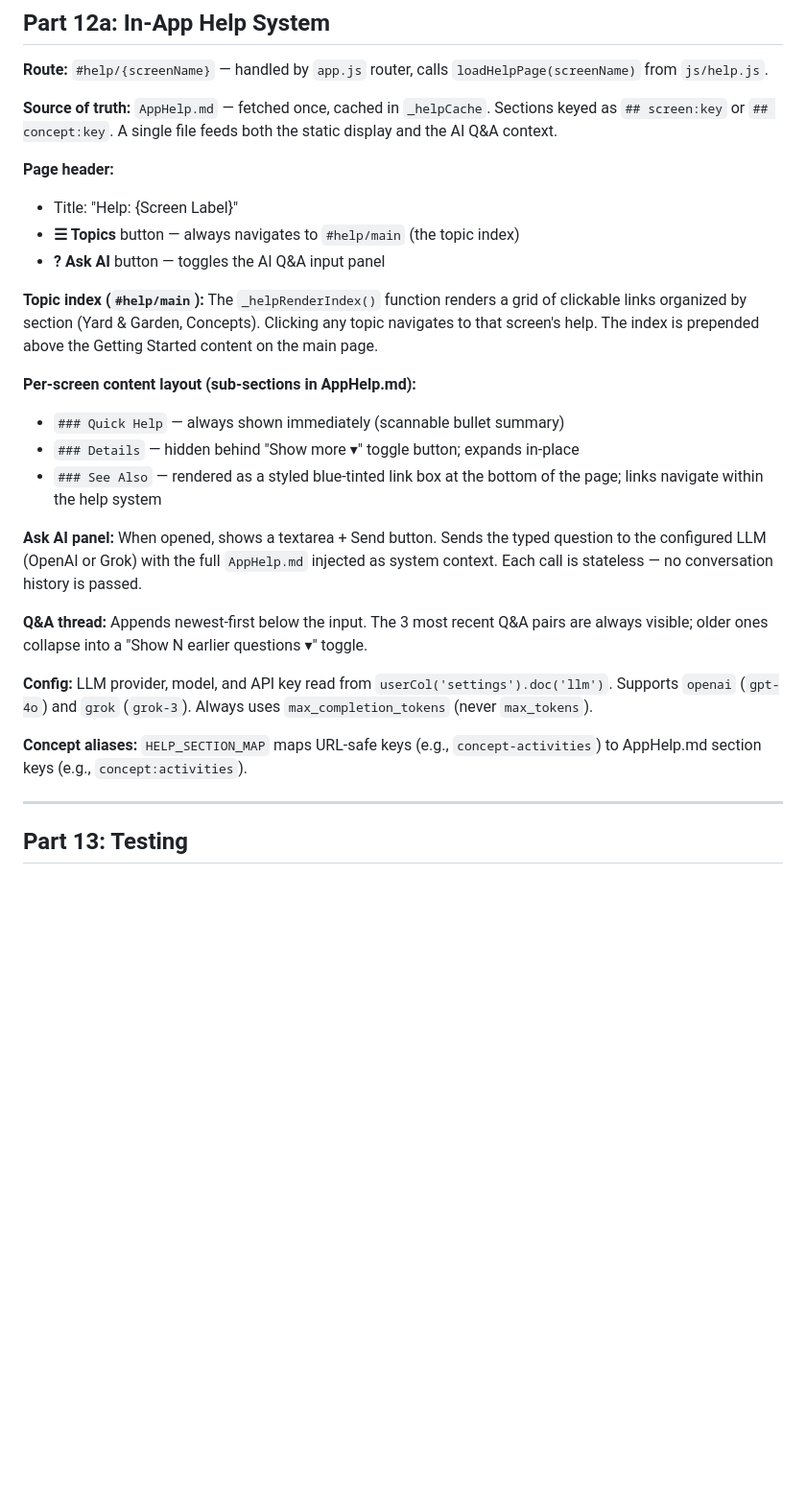
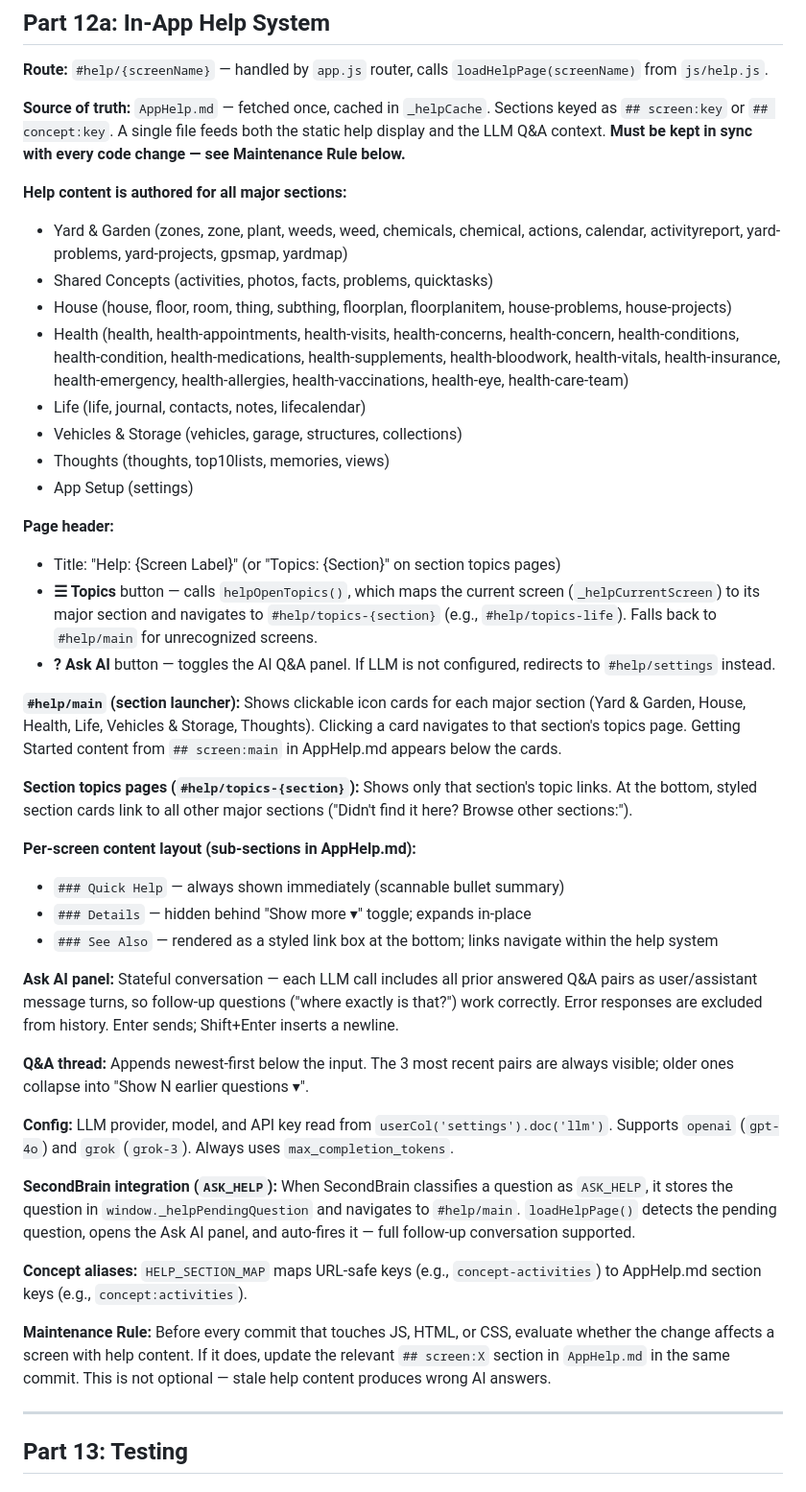
Before and after one commit to DolphinSteveKasputis/BishopHome, a Markdown page: MyLife-Functional-Spec.md, the part around the change. Shown at 96% size. GitHub-like rendering; blank space fills up the shorter version.

Commit message:
Document AppHelp.md maintenance rule across CLAUDE.md and spec
- CLAUDE.md: strengthen AppHelp.md section — evaluation is now an explicit
  required step before every commit (not just 'update if you notice')
- MyLife-Functional-Spec.md Part 12a: full rewrite to reflect current state
  (context-aware Topics, section topics pages, stateful Q&A, SecondBrain
  ASK_HELP integration, all help content sections now authored)
- Memory MEMORY.md: merged spec + help into a single Pre-Commit Checklist
  with 3 steps; updated stale version numbers to v=536 / bishop-v32

Co-Authored-By: Claude Sonnet 4.6 <noreply@anthropic.com>

```diff
--- a/MyLife-Functional-Spec.md
+++ b/MyLife-Functional-Spec.md
@@ -1640,27 +1640,43 @@ The app has three navigation contexts, each with its own nav bar:
 
 **Route:** `#help/{screenName}` — handled by `app.js` router, calls `loadHelpPage(screenName)` from `js/help.js`.
 
-**Source of truth:** `AppHelp.md` — fetched once, cached in `_helpCache`. Sections keyed as `## screen:key` or `## concept:key`. A single file feeds both the static display and the AI Q&A context.
+**Source of truth:** `AppHelp.md` — fetched once, cached in `_helpCache`. Sections keyed as `## screen:key` or `## concept:key`. A single file feeds both the static help display and the LLM Q&A context. **Must be kept in sync with every code change — see Maintenance Rule below.**
+
+**Help content is authored for all major sections:**
+- Yard & Garden (zones, zone, plant, weeds, weed, chemicals, chemical, actions, calendar, activityreport, yard-problems, yard-projects, gpsmap, yardmap)
+- Shared Concepts (activities, photos, facts, problems, quicktasks)
+- House (house, floor, room, thing, subthing, floorplan, floorplanitem, house-problems, house-projects)
+- Health (health, health-appointments, health-visits, health-concerns, health-concern, health-conditions, health-condition, health-medications, health-supplements, health-bloodwork, health-vitals, health-insurance, health-emergency, health-allergies, health-vaccinations, health-eye, health-care-team)
+- Life (life, journal, contacts, notes, lifecalendar)
+- Vehicles & Storage (vehicles, garage, structures, collections)
+- Thoughts (thoughts, top10lists, memories, views)
+- App Setup (settings)
 
 **Page header:**
-- Title: "Help: {Screen Label}"
-- **☰ Topics** button — always navigates to `#help/main` (the topic index)
-- **? Ask AI** button — toggles the AI Q&A input panel
-
-**Topic index (`#help/main`):** The `_helpRenderIndex()` function renders a grid of clickable links organized by section (Yard & Garden, Concepts). Clicking any topic navigates to that screen's help. The index is prepended above the Getting Started content on the main page.
+- Title: "Help: {Screen Label}" (or "Topics: {Section}" on section topics pages)
+- **☰ Topics** button — calls `helpOpenTopics()`, which maps the current screen (`_helpCurrentScreen`) to its major section and navigates to `#help/topics-{section}` (e.g., `#help/topics-life`). Falls back to `#help/main` for unrecognized screens.
+- **? Ask AI** button — toggles the AI Q&A panel. If LLM is not configured, redirects to `#help/settings` instead.
+
+**`#help/main` (section launcher):** Shows clickable icon cards for each major section (Yard & Garden, House, Health, Life, Vehicles & Storage, Thoughts). Clicking a card navigates to that section's topics page. Getting Started content from `## screen:main` in AppHelp.md appears below the cards.
+
+**Section topics pages (`#help/topics-{section}`):** Shows only that section's topic links. At the bottom, styled section cards link to all other major sections ("Didn't find it here? Browse other sections:").
 
 **Per-screen content layout (sub-sections in AppHelp.md):**
 - `### Quick Help` — always shown immediately (scannable bullet summary)
-- `### Details` — hidden behind "Show more ▾" toggle button; expands in-place
-- `### See Also` — rendered as a styled blue-tinted link box at the bottom of the page; links navigate within the help system
-
-**Ask AI panel:** When opened, shows a textarea + Send button. Sends the typed question to the configured LLM (OpenAI or Grok) with the full `AppHelp.md` injected as system context. Each call is stateless — no conversation history is passed.
-
-**Q&A thread:** Appends newest-first below the input. The 3 most recent Q&A pairs are always visible; older ones collapse into a "Show N earlier questions ▾" toggle.
-
-**Config:** LLM provider, model, and API key read from `userCol('settings').doc('llm')`. Supports `openai` (`gpt-4o`) and `grok` (`grok-3`). Always uses `max_completion_tokens` (never `max_tokens`).
+- `### Details` — hidden behind "Show more ▾" toggle; expands in-place
+- `### See Also` — rendered as a styled link box at the bottom; links navigate within the help system
+
+**Ask AI panel:** Stateful conversation — each LLM call includes all prior answered Q&A pairs as user/assistant message turns, so follow-up questions ("where exactly is that?") work correctly. Error responses are excluded from history. Enter sends; Shift+Enter inserts a newline.
+
+**Q&A thread:** Appends newest-first below the input. The 3 most recent pairs are always visible; older ones collapse into "Show N earlier questions ▾".
+
+**Config:** LLM provider, model, and API key read from `userCol('settings').doc('llm')`. Supports `openai` (`gpt-4o`) and `grok` (`grok-3`). Always uses `max_completion_tokens`.
+
+**SecondBrain integration (`ASK_HELP`):** When SecondBrain classifies a question as `ASK_HELP`, it stores the question in `window._helpPendingQuestion` and navigates to `#help/main`. `loadHelpPage()` detects the pending question, opens the Ask AI panel, and auto-fires it — full follow-up conversation supported.
 
 **Concept aliases:** `HELP_SECTION_MAP` maps URL-safe keys (e.g., `concept-activities`) to AppHelp.md section keys (e.g., `concept:activities`).
+
+**Maintenance Rule:** Before every commit that touches JS, HTML, or CSS, evaluate whether the change affects a screen with help content. If it does, update the relevant `## screen:X` section in `AppHelp.md` in the same commit. This is not optional — stale help content produces wrong AI answers.
 
 ---
 
```
Also changed, not shown: CLAUDE.md (+5 -3 lines).
